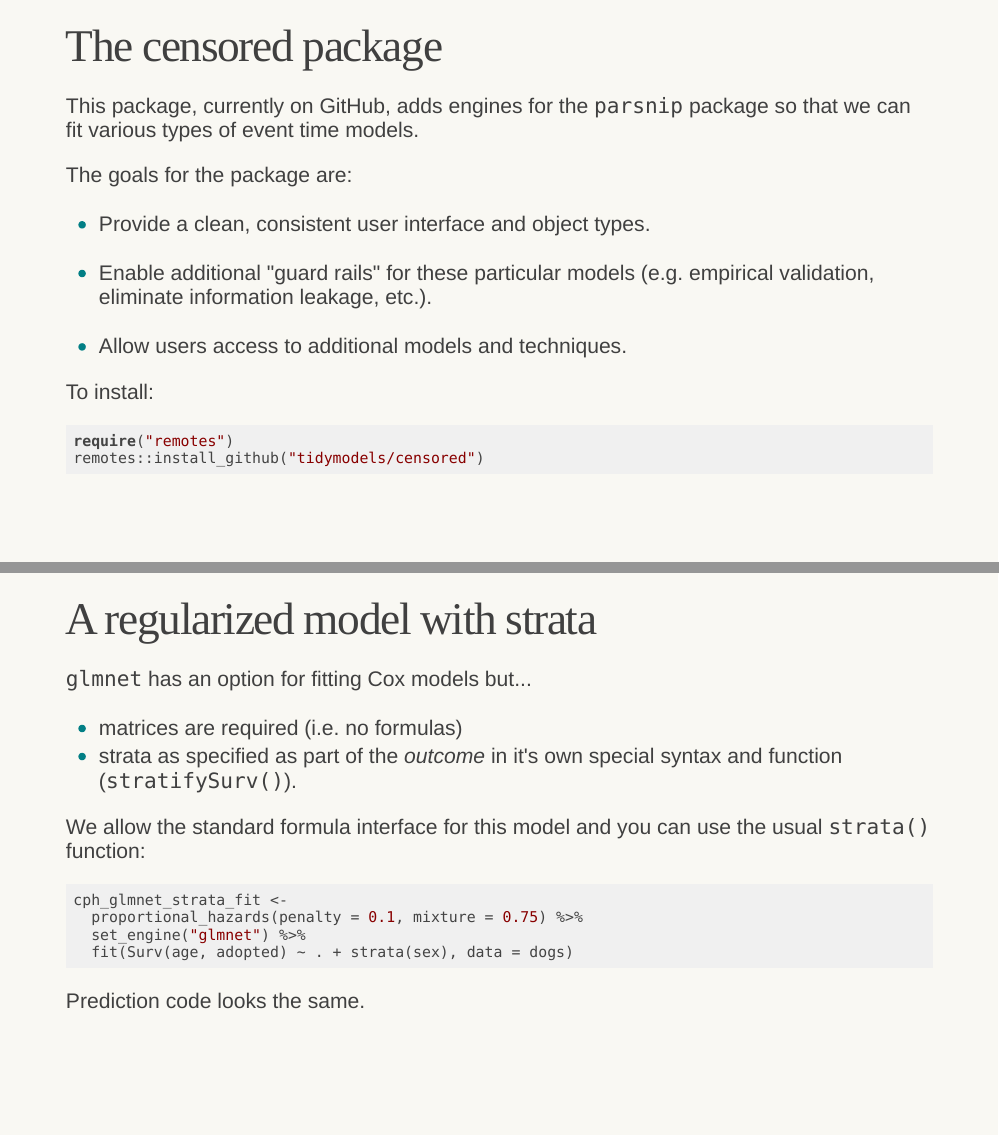
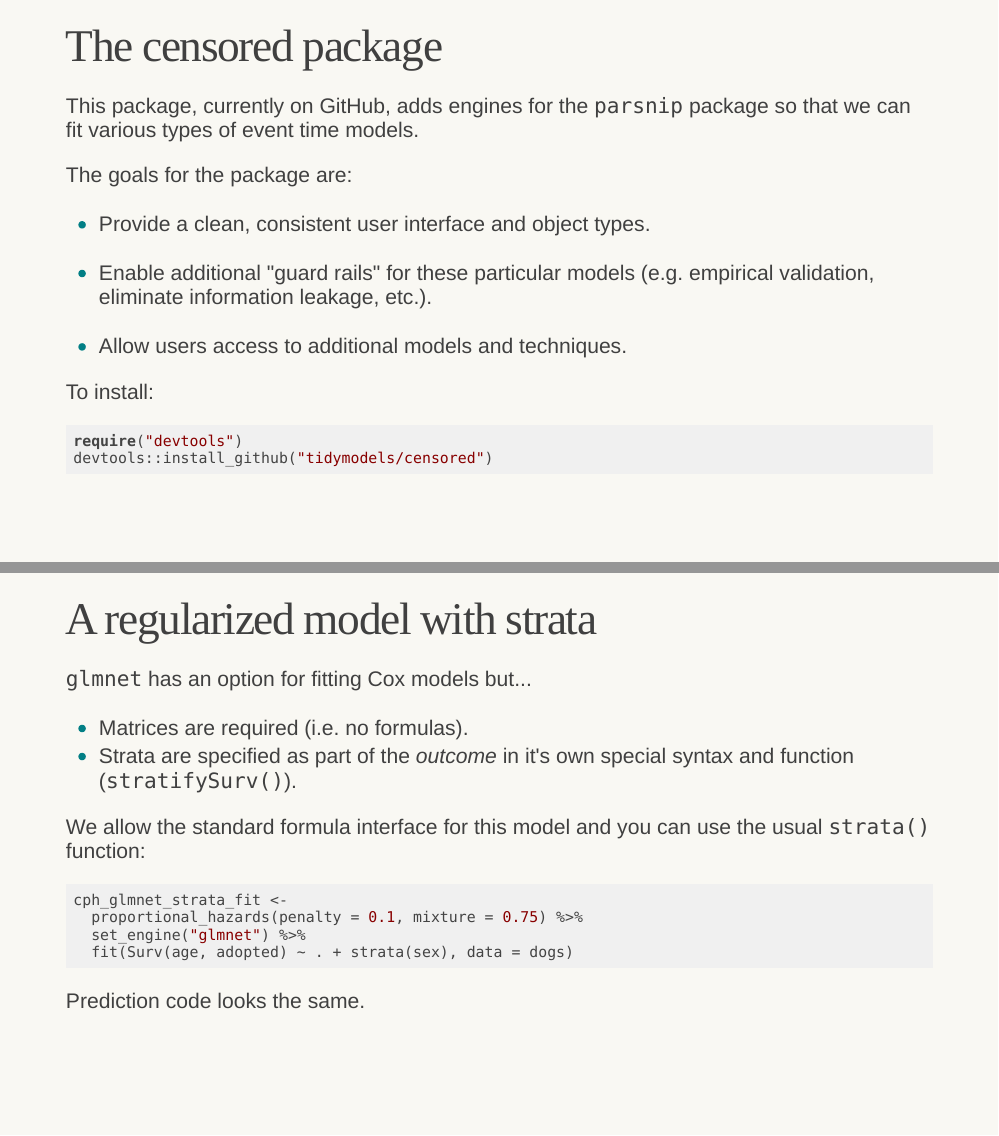
Before and after one commit to topepo/2021-r-pharma, an R Markdown document (index.Rmd): pages 5 and 13 of 16, joined at a grey line. The pictures show the slides in the output file index.html that the author committed with the source; the slides are laid out offline by our stand-in for remark.js, each with all of its steps uncovered, in fonts that may differ from those the slides ask for, and without slide numbers, shadows or browser add-ons.

Commit message:
touch-ups

````diff
--- a/index.Rmd
+++ b/index.Rmd
@@ -158,8 +158,8 @@
 To install:
 
 ```r
-require("remotes")
-remotes::install_github("tidymodels/censored")
+require("devtools")
+devtools::install_github("tidymodels/censored")
 ```
 
 ---
@@ -339,8 +339,8 @@
 
 `glmnet` has an option for fitting Cox models but...
 
- * matrices are required (i.e. no formulas)
- * strata as specified as part of the _outcome_ in it's own special syntax and function (`stratifySurv()`).
+ * Matrices are required (i.e. no formulas).
+ * Strata are specified as part of the _outcome_ in it's own special syntax and function (`stratifySurv()`).
 
 We allow the standard formula interface for this model and you can use the usual  `strata()` function:
 
````
Also changed, not shown: index.html, index.Rmd (6 more changed lines).
